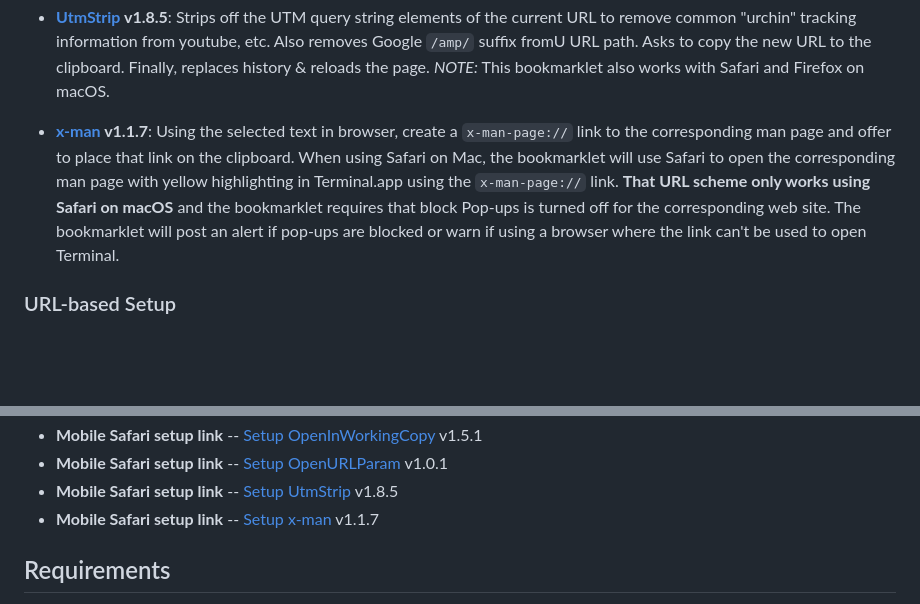
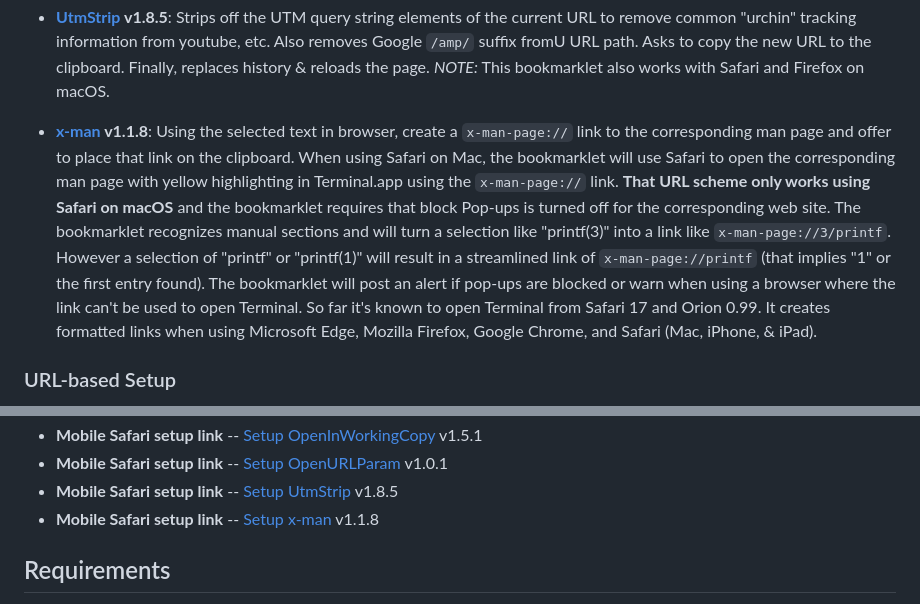
Before and after one commit to mobilemind/OpenInlets, a Markdown page: index.md, 2 parts joined by grey strips. Rendered like a GitHub page; blank space fills up the shorter version.

Commit message:
update index.md to match README.md on main

```diff
--- a/index.md
+++ b/index.md
@@ -87,15 +87,21 @@ Also removes Google `/amp/` suffix fromU URL path. Asks to copy the new URL
 to the clipboard. Finally, replaces history & reloads the page. _NOTE:_ This
 bookmarklet also works with Safari and Firefox on macOS.
 
-+ __[x-man] v1.1.7__: Using the selected text in browser, create a
++ __[x-man] v1.1.8__: Using the selected text in browser, create a
 `x-man-page://` link to the corresponding man page and offer to place that
 link on the clipboard. When using Safari on Mac, the bookmarklet will use
 Safari to open the corresponding man page with yellow highlighting in
 Terminal.app using the `x-man-page://` link. __That URL scheme only works__
 __using Safari on macOS__ and the bookmarklet requires that block Pop-ups is
-turned off for the corresponding web site. The bookmarklet will post an alert
-if pop-ups are blocked or warn if using a browser where the link can't be used
-to open Terminal.
+turned off for the corresponding web site. The bookmarklet recognizes manual
+sections and will turn a selection like "printf(3)" into a link like
+`x-man-page://3/printf`. However a selection of "printf" or "printf(1)" will
+result in a streamlined link of `x-man-page://printf` (that implies "1" or the
+first entry found). The bookmarklet will post an alert if pop-ups are blocked
+or warn when using a browser where the link can't be used to open Terminal.
+So far it's known to open Terminal from Safari 17 and Orion 0.99. It creates
+formatted links when using Microsoft Edge, Mozilla Firefox, Google Chrome,
+and Safari (Mac, iPhone, & iPad).
 
 ### URL-based Setup
 
@@ -116,7 +122,7 @@ followed link into a bookmark for JavaScript bookmarklet.
 + __Mobile Safari setup link__ -- [Setup OpenInWorkingCopy] v1.5.1
 + __Mobile Safari setup link__ -- [Setup OpenURLParam] v1.0.1
 + __Mobile Safari setup link__ -- [Setup UtmStrip] v1.8.5
-+ __Mobile Safari setup link__ -- [Setup x-man] v1.1.7
++ __Mobile Safari setup link__ -- [Setup x-man] v1.1.8
 
 ## Requirements
 
```
Also changed, not shown: other parts of index.md (+2 -2 lines).
